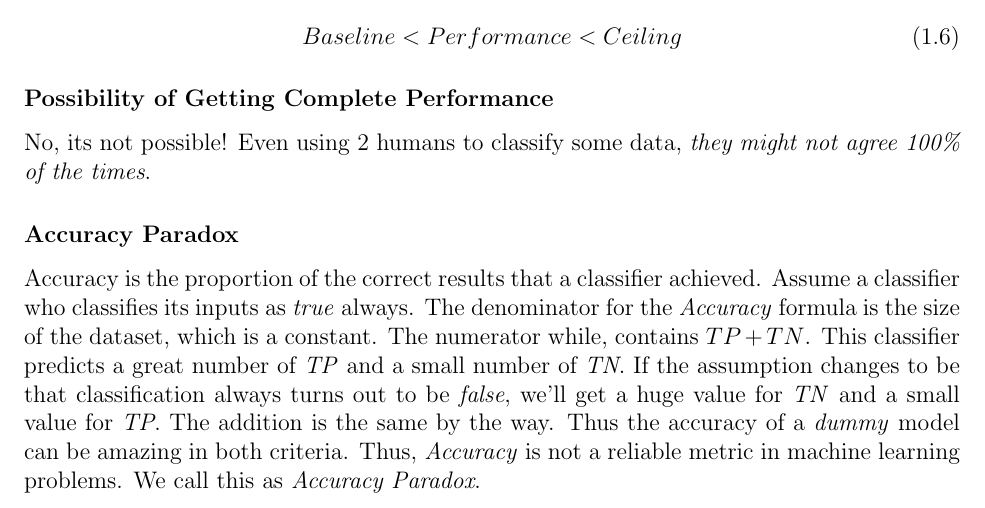
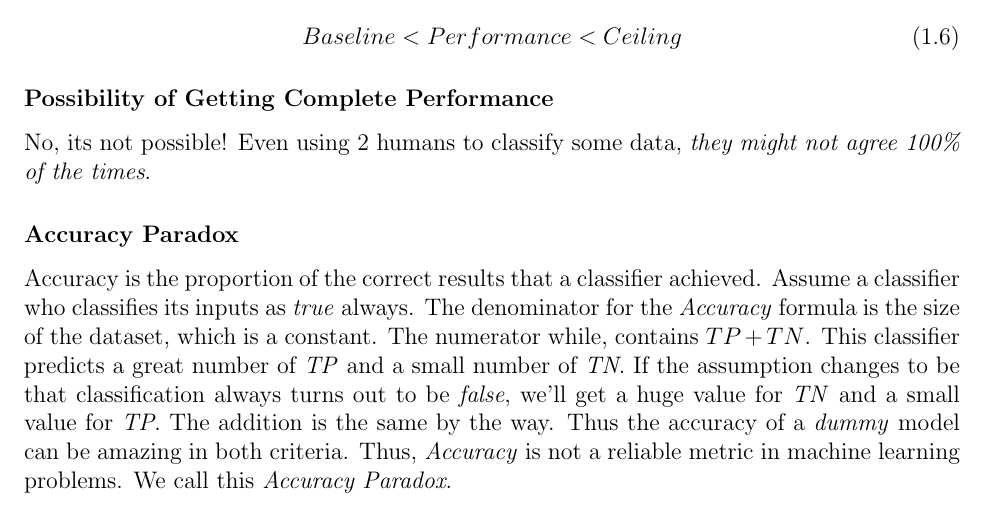
Before and after one commit to aligholamee/Datadigger, a LaTeX problem sheet (docs/assignment-1/DM_9531504_HW1.tex): part of page 3 of 3, cut so that both start at the same text. Compiled offline with pdfLaTeX.

Commit message:
Fix typo

```diff
--- a/docs/assignment-1/DM_9531504_HW1.tex
+++ b/docs/assignment-1/DM_9531504_HW1.tex
@@ -180,6 +180,6 @@ The absolute maximum performance that a machine learning system can achieve, is
 No, its not possible! Even using 2 humans to classify some data, \textit{they might not agree 100\% of the times}.
 
 \subsubsection*{Accuracy Paradox}
-Accuracy is the proportion of the correct results that a classifier achieved. Assume a classifier who classifies its inputs as \textit{true} always. The denominator for the \textit{Accuracy} formula is the size of the dataset, which is a constant. The numerator while, contains $TP + TN$. This classifier predicts a great number of \textit{TP} and a small number of \textit{TN}. If the assumption changes to be that classification always turns out to be \textit{false}, we'll get a huge value for \textit{TN} and a small value for \textit{TP}. The addition is the same by the way. Thus the accuracy of a \textit{dummy} model can be amazing in both criteria. Thus, \textit{Accuracy} is not a reliable metric in machine learning problems. We call this as \textit{Accuracy Paradox}.
+Accuracy is the proportion of the correct results that a classifier achieved. Assume a classifier who classifies its inputs as \textit{true} always. The denominator for the \textit{Accuracy} formula is the size of the dataset, which is a constant. The numerator while, contains $TP + TN$. This classifier predicts a great number of \textit{TP} and a small number of \textit{TN}. If the assumption changes to be that classification always turns out to be \textit{false}, we'll get a huge value for \textit{TN} and a small value for \textit{TP}. The addition is the same by the way. Thus the accuracy of a \textit{dummy} model can be amazing in both criteria. Thus, \textit{Accuracy} is not a reliable metric in machine learning problems. We call this \textit{Accuracy Paradox}.
 
 \end{document}
```
